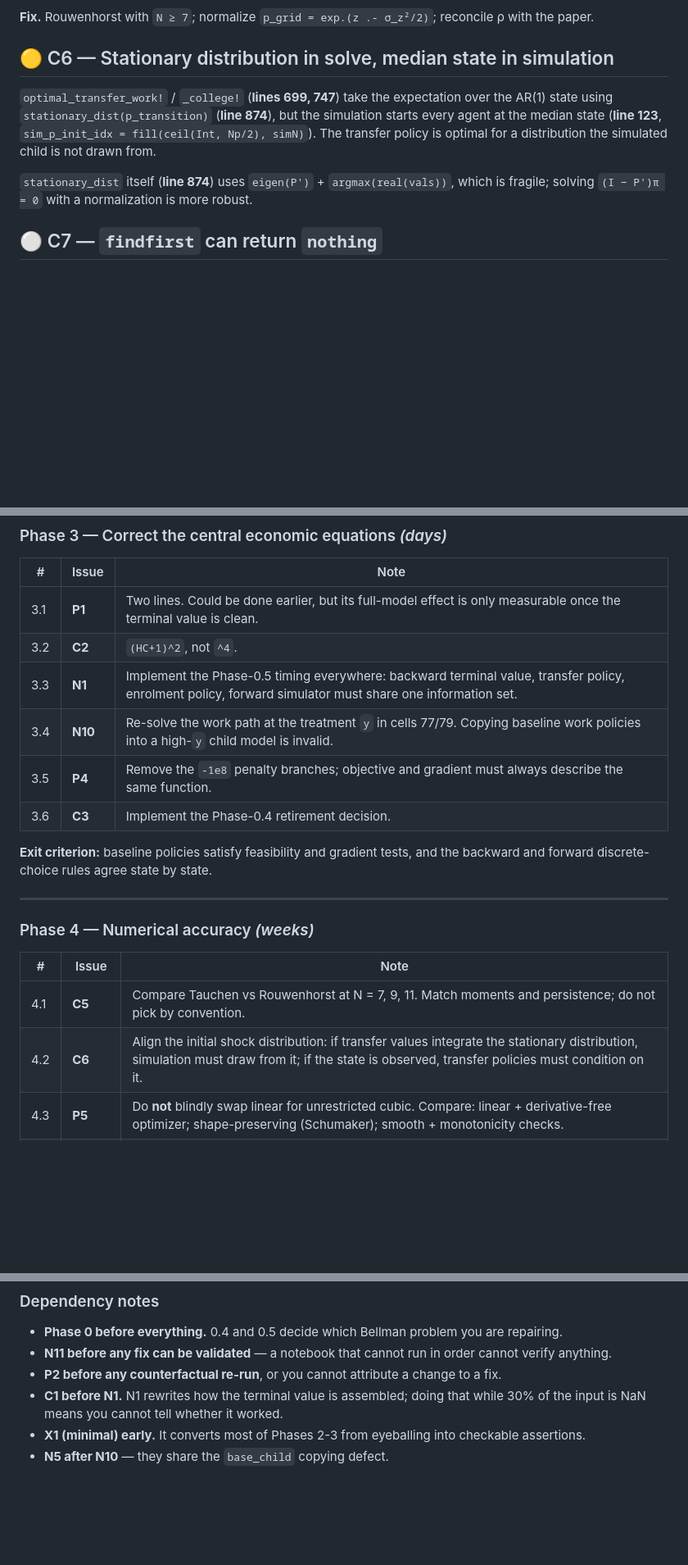
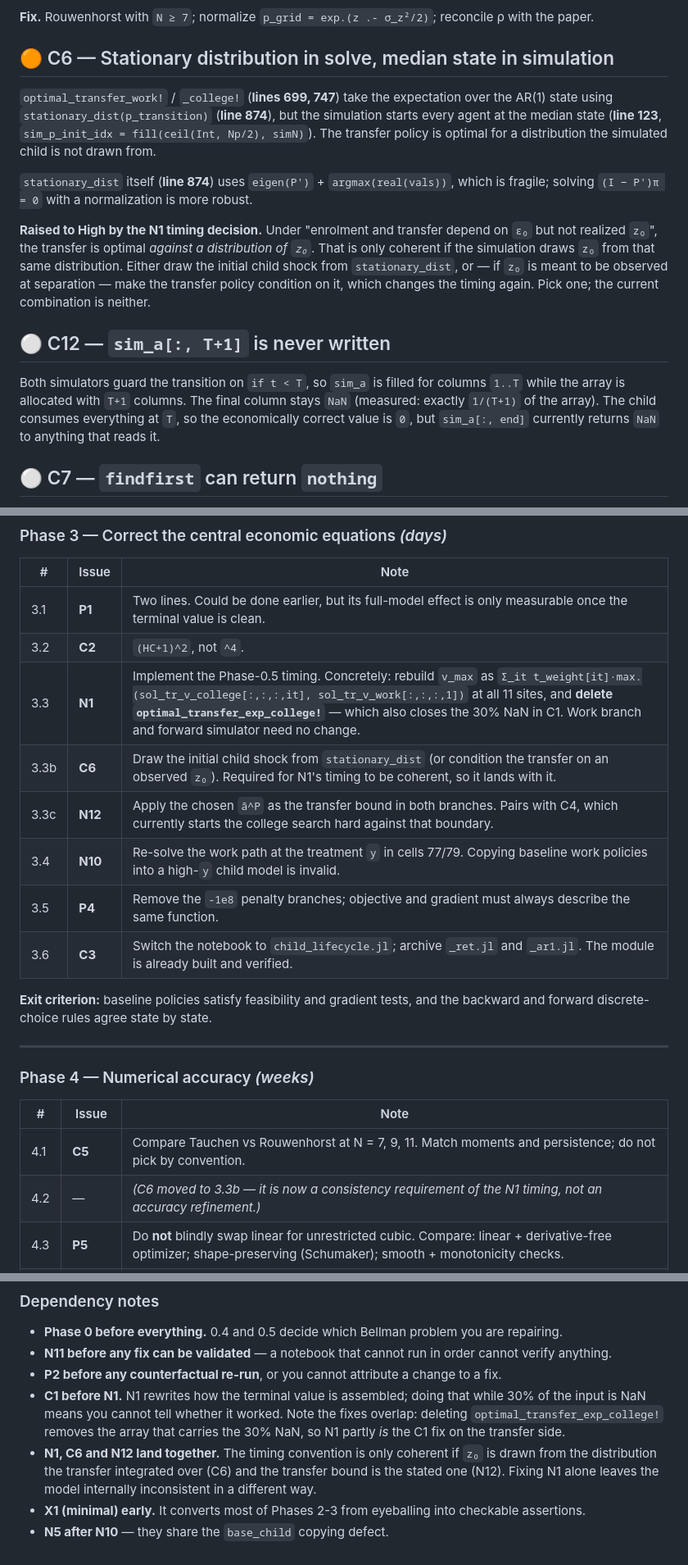
Before and after one commit to Ali-Iranpour/Structural-estimation, a Markdown page: docs/ERRORS.md, 3 parts joined by grey strips. Shown at 82% size. GitHub-like rendering; blank space fills up the shorter version.

```diff
--- a/docs/ERRORS.md
+++ b/docs/ERRORS.md
@@ -432,7 +434,7 @@ discretize at all (infinite unconditional variance).
 **Fix.** Rouwenhorst with `N ≥ 7`; normalize `p_grid = exp.(z .- σ_z²/2)`; reconcile ρ with
 the paper.
 
-## 🟡 C6 — Stationary distribution in solve, median state in simulation
+## 🟠 C6 — Stationary distribution in solve, median state in simulation
 
 `optimal_transfer_work!` / `_college!` (**lines 699, 747**) take the expectation over the
 AR(1) state using `stationary_dist(p_transition)` (**line 874**), but the simulation starts
@@ -442,6 +444,21 @@ distribution the simulated child is not drawn from.
 
 `stationary_dist` itself (**line 874**) uses `eigen(P')` + `argmax(real(vals))`, which is
 fragile; solving `(I − P')π = 0` with a normalization is more robust.
+
+**Raised to High by the N1 timing decision.** Under "enrolment and transfer depend on `ε₀`
+but not realized `z₀`", the transfer is optimal *against a distribution of `z₀`*. That is
+only coherent if the simulation draws `z₀` from that same distribution. Either draw the
+initial child shock from `stationary_dist`, or — if `z₀` is meant to be observed at
+separation — make the transfer policy condition on it, which changes the timing again.
+Pick one; the current combination is neither.
+
+## ⚪ C12 — `sim_a[:, T+1]` is never written
+
+Both simulators guard the transition on `if t < T`, so `sim_a` is filled for columns
+`1..T` while the array is allocated with `T+1` columns. The final column stays `NaN`
+(measured: exactly `1/(T+1)` of the array). The child consumes everything at `T`, so the
+economically correct value is `0`, but `sim_a[:, end]` currently returns `NaN` to anything
+that reads it.
 
 ## ⚪ C7 — `findfirst` can return `nothing`
 
@@ -987,10 +1084,12 @@ binding; transfer values and simulated policies agree state by state.
 |---|---|---|
 | 3.1 | **P1** | Two lines. Could be done earlier, but its full-model effect is only measurable once the terminal value is clean. |
 | 3.2 | **C2** | `(HC+1)^2`, not `^4`. |
-| 3.3 | **N1** | Implement the Phase-0.5 timing everywhere: backward terminal value, transfer policy, enrolment policy, forward simulator must share one information set. |
+| 3.3 | **N1** | Implement the Phase-0.5 timing. Concretely: rebuild `v_max` as `Σ_it t_weight[it]·max.(sol_tr_v_college[:,:,:,it], sol_tr_v_work[:,:,:,1])` at all 11 sites, and **delete `optimal_transfer_exp_college!`** — which also closes the 30% NaN in C1. Work branch and forward simulator need no change. |
+| 3.3b | **C6** | Draw the initial child shock from `stationary_dist` (or condition the transfer on an observed `z₀`). Required for N1's timing to be coherent, so it lands with it. |
+| 3.3c | **N12** | Apply the chosen `ā^P` as the transfer bound in both branches. Pairs with C4, which currently starts the college search hard against that boundary. |
 | 3.4 | **N10** | Re-solve the work path at the treatment `y` in cells 77/79. Copying baseline work policies into a high-`y` child model is invalid. |
 | 3.5 | **P4** | Remove the `-1e8` penalty branches; objective and gradient must always describe the same function. |
-| 3.6 | **C3** | Implement the Phase-0.4 retirement decision. |
+| 3.6 | **C3** | Switch the notebook to `child_lifecycle.jl`; archive `_ret.jl` and `_ar1.jl`. The module is already built and verified. |
 
 **Exit criterion:** baseline policies satisfy feasibility and gradient tests, and the
 backward and forward discrete-choice rules agree state by state.
@@ -1002,7 +1101,7 @@ backward and forward discrete-choice rules agree state by state.
 | # | Issue | Note |
 |---|---|---|
 | 4.1 | **C5** | Compare Tauchen vs Rouwenhorst at N = 7, 9, 11. Match moments and persistence; do not pick by convention. |
-| 4.2 | **C6** | Align the initial shock distribution: if transfer values integrate the stationary distribution, simulation must draw from it; if the state is observed, transfer policies must condition on it. |
+| 4.2 | — | *(C6 moved to 3.3b — it is now a consistency requirement of the N1 timing, not an accuracy refinement.)* |
 | 4.3 | **P5** | Do **not** blindly swap linear for unrestricted cubic. Compare: linear + derivative-free optimizer; shape-preserving (Schumaker); smooth + monotonicity checks. |
 | 4.4 | **X1 (full)** | Bellman residuals, grid-refinement comparisons, simulation-domain coverage, monotonicity/concavity, Monte Carlo standard errors, enrolment/transfer stability across grids. |
 
@@ -1029,6 +1128,7 @@ backward and forward discrete-choice rules agree state by state.
 - **Phase 0 before everything.** 0.4 and 0.5 decide which Bellman problem you are repairing.
 - **N11 before any fix can be validated** — a notebook that cannot run in order cannot verify anything.
 - **P2 before any counterfactual re-run**, or you cannot attribute a change to a fix.
-- **C1 before N1.** N1 rewrites how the terminal value is assembled; doing that while 30% of the input is NaN means you cannot tell whether it worked.
+- **C1 before N1.** N1 rewrites how the terminal value is assembled; doing that while 30% of the input is NaN means you cannot tell whether it worked. Note the fixes overlap: deleting `optimal_transfer_exp_college!` removes the array that carries the 30% NaN, so N1 partly *is* the C1 fix on the transfer side.
+- **N1, C6 and N12 land together.** The timing convention is only coherent if `z₀` is drawn from the distribution the transfer integrated over (C6) and the transfer bound is the stated one (N12). Fixing N1 alone leaves the model internally inconsistent in a different way.
 - **X1 (minimal) early.** It converts most of Phases 2-3 from eyeballing into checkable assertions.
 - **N5 after N10** — they share the `base_child` copying defect.
```
Also changed, not shown: other parts of docs/ERRORS.md (+125 -43 lines).
